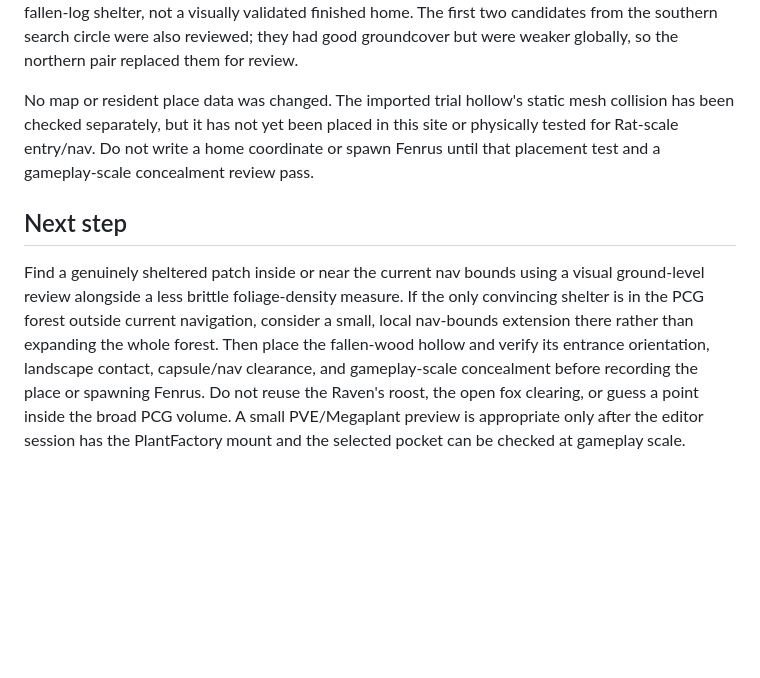
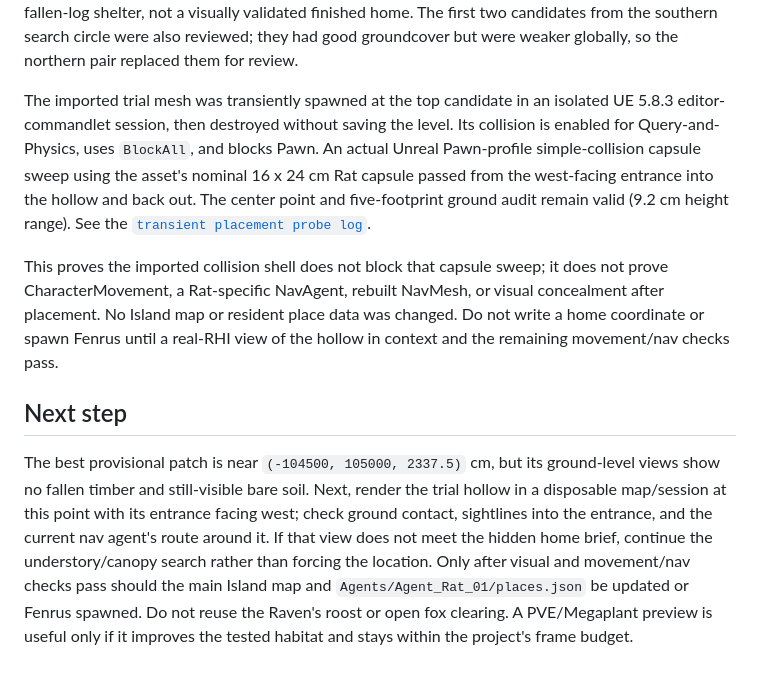
Before and after one commit to jmfreeland/CaptiveSky_2, a Markdown page: docs/findings/2026-10-10-rat-hollow-site-audit.md, the part around the change. Rendered like a GitHub page; blank space fills up the shorter version.

Commit message:
Record RatHollow Pawn collision sweep

```diff
--- a/docs/findings/2026-10-10-rat-hollow-site-audit.md
+++ b/docs/findings/2026-10-10-rat-hollow-site-audit.md
@@ -126,22 +126,30 @@ not a visually validated finished home. The first two candidates from the
 southern search circle were also reviewed; they had good groundcover but were
 weaker globally, so the northern pair replaced them for review.
 
-No map or resident place data was changed. The imported trial hollow's static
-mesh collision has been checked separately, but it has not yet been placed in
-this site or physically tested for Rat-scale entry/nav. Do not write a home
-coordinate or spawn Fenrus until that placement test and a gameplay-scale
-concealment review pass.
+The imported trial mesh was transiently spawned at the top candidate in an
+isolated UE 5.8.3 editor-commandlet session, then destroyed without saving the
+level. Its collision is enabled for Query-and-Physics, uses `BlockAll`, and
+blocks Pawn. An actual Unreal Pawn-profile simple-collision capsule sweep using
+the asset's nominal 16 x 24 cm Rat capsule passed from the west-facing entrance
+into the hollow and back out. The center point and five-footprint ground audit
+remain valid (9.2 cm height range). See the [`transient placement probe log`](../../Saved/CompileScratch/RatHollowSiteAudit_20261011_Run01/Logs/PlacementProbe06.log).
+
+This proves the imported collision shell does not block that capsule sweep; it
+does not prove CharacterMovement, a Rat-specific NavAgent, rebuilt NavMesh, or
+visual concealment after placement. No Island map or resident place data was
+changed. Do not write a home coordinate or spawn Fenrus until a real-RHI view
+of the hollow in context and the remaining movement/nav checks pass.
 
 ## Next step
 
-Find a genuinely sheltered patch inside or near the current nav bounds using a
-visual ground-level review alongside a less brittle foliage-density measure.
-If the only convincing shelter is in the PCG forest outside current navigation,
-consider a small, local nav-bounds extension there rather than expanding the
-whole forest. Then place the fallen-wood hollow and verify its entrance
-orientation, landscape contact, capsule/nav clearance, and gameplay-scale
-concealment before recording the place or spawning Fenrus. Do not reuse the
-Raven's roost, the open fox clearing, or guess a point inside the broad PCG
-volume. A small PVE/Megaplant preview is appropriate only after the editor
-session has the PlantFactory mount and the selected pocket can be checked at
-gameplay scale.
+The best provisional patch is near `(-104500, 105000, 2337.5)` cm, but its
+ground-level views show no fallen timber and still-visible bare soil. Next,
+render the trial hollow in a disposable map/session at this point with its
+entrance facing west; check ground contact, sightlines into the entrance, and
+the current nav agent's route around it. If that view does not meet the hidden
+home brief, continue the understory/canopy search rather than forcing the
+location. Only after visual and movement/nav checks pass should the main Island
+map and `Agents/Agent_Rat_01/places.json` be updated or Fenrus spawned. Do not
+reuse the Raven's roost or open fox clearing. A PVE/Megaplant preview is useful
+only if it improves the tested habitat and stays within the project's frame
+budget.
```
